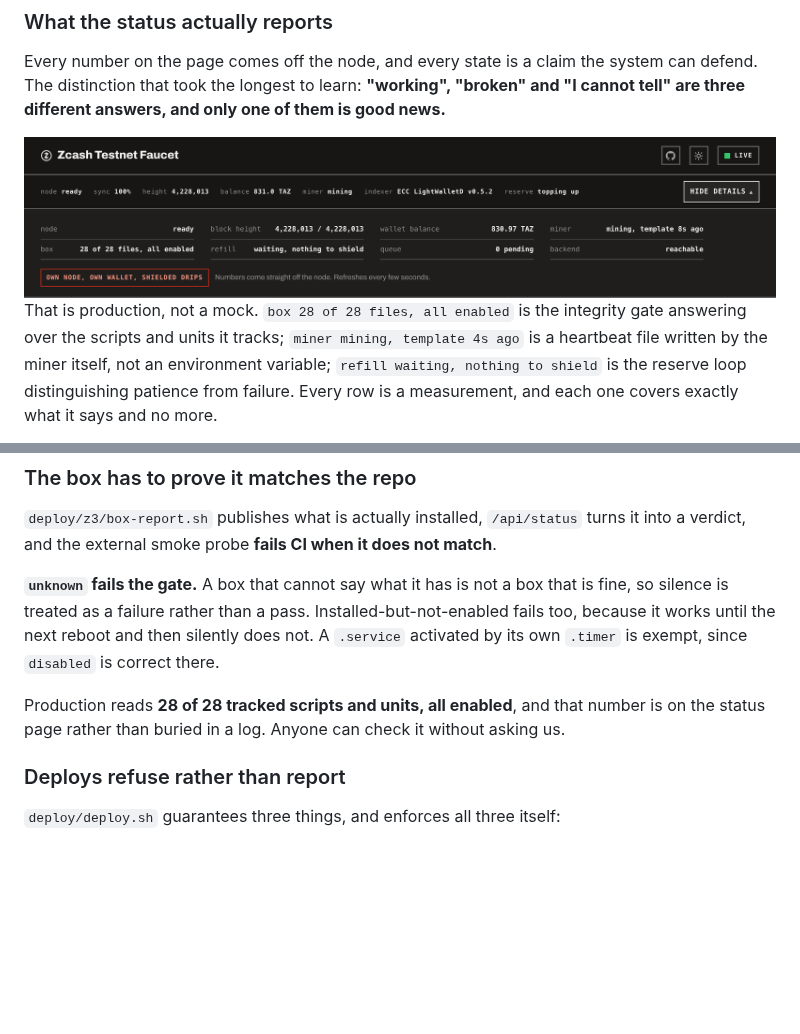
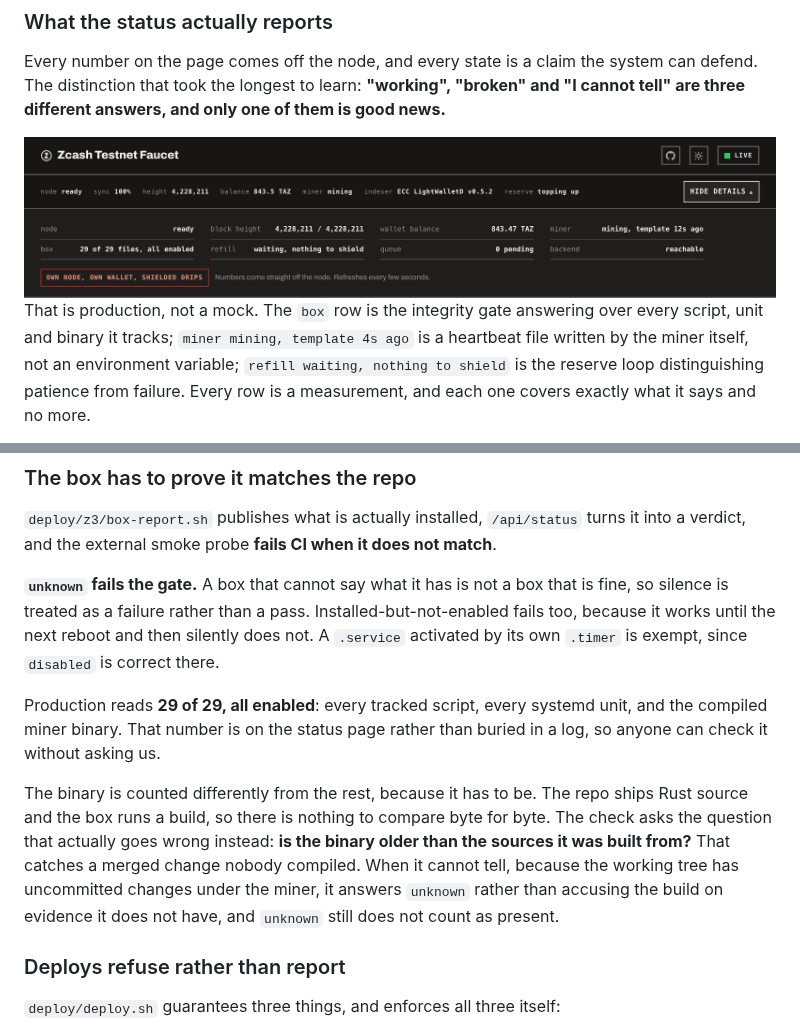
Before and after one commit to jinolabs-xyz/zcash-faucet, a Markdown page: README.md, 2 parts joined by grey strips. Rendered like a GitHub page; pictures changed too: docs/screenshots/panel.png; blank space fills up the shorter version.

Commit message:
the README count follows production, and the panel caption follows the panel (#303)
* panel.png: reshoot at 29 of 29, after D deployed

#301 added the compiled miner binary to the integrity count, so production went
from 28 of 28 to 29 of 29 the moment it autodeployed. Fixing only the README
prose would have swapped a text-versus-curl contradiction for a
text-versus-its-own-screenshot one, which is the failure #297 and #298 were
sequenced around.

Shot against production after confirming the box had actually flipped, rather
than after the merge. Merged is not shipped, and the number the README quotes
has to be the number a reader gets from the endpoint.

What the frame says, all of it measured and none of it marked:

  node            ready
  block height    4,228,211 / 4,228,211
  wallet balance  843.47 TAZ
  miner           mining, template 12s ago
  box             29 of 29 files, all enabled
  refill          waiting, nothing to shield
  queue           0 pending
  backend         reachable

* readme: the count is 29 now, and the panel caption describes the panel

Two things App caught reviewing #301, both mine.

The count was hardcoded in two places and #301 makes production answer 29 of
29, so within minutes of that deploy the README would have been contradicted by
one curl. I spent the afternoon sequencing #297 and #298 so a sentence would
not disagree with its own screenshot, and then left a number lying around that
would disagree with the endpoint. Same failure, one layer over.

The prose also had to change shape, not just its digits. "Tracked scripts and
units" no longer describes what the number counts, because the compiled miner
binary is neither. It now says what it counts and explains why the binary is
checked by age rather than by content: the repo ships source, the box runs a
build, so there is nothing to compare byte for byte, and the useful question is
whether anyone compiled the change. Where that cannot be determined it answers
unknown rather than accusing the build, and unknown still does not count as
present.

panel.png's alt text described the first panel shot, not the one that shipped.
Screen reader users were getting numbers from an image that no longer existed.
Replaced with App's reshoot at 29 of 29 and an alt text that matches it field
for field.

```diff
--- a/README.md
+++ b/README.md
@@ -183,6 +183,6 @@ cannot tell" are three different answers, and only one of them is good news.**
 
-That is production, not a mock. `box 28 of 28 files, all enabled` is the integrity gate
-answering over the scripts and units it tracks; `miner mining, template 4s ago` is a
+That is production, not a mock. The `box` row is the integrity gate answering over every
+script, unit and binary it tracks; `miner mining, template 4s ago` is a
 heartbeat file written by the miner itself, not an environment variable; `refill
 waiting, nothing to shield` is the reserve loop distinguishing patience from failure.
 Every row is a measurement, and each one covers exactly what it says and no more.
@@ -327,8 +327,17 @@ fine, so silence is treated as a failure rather than a pass. Installed-but-not-e
 fails too, because it works until the next reboot and then silently does not. A
 `.service` activated by its own `.timer` is exempt, since `disabled` is correct there.
 
-Production reads **28 of 28 tracked scripts and units, all enabled**, and that number is
-on the status page rather than buried in a log. Anyone can check it without asking us.
+Production reads **29 of 29, all enabled**: every tracked script, every systemd unit,
+and the compiled miner binary. That number is on the status page rather than buried in
+a log, so anyone can check it without asking us.
+
+The binary is counted differently from the rest, because it has to be. The repo ships
+Rust source and the box runs a build, so there is nothing to compare byte for byte. The
+check asks the question that actually goes wrong instead: **is the binary older than the
+sources it was built from?** That catches a merged change nobody compiled. When it
+cannot tell, because the working tree has uncommitted changes under the miner, it
+answers `unknown` rather than accusing the build on evidence it does not have, and
+`unknown` still does not count as present.
 
 ### Deploys refuse rather than report
 
```
Also changed, not shown: other parts of README.md (+1 -1 lines).
